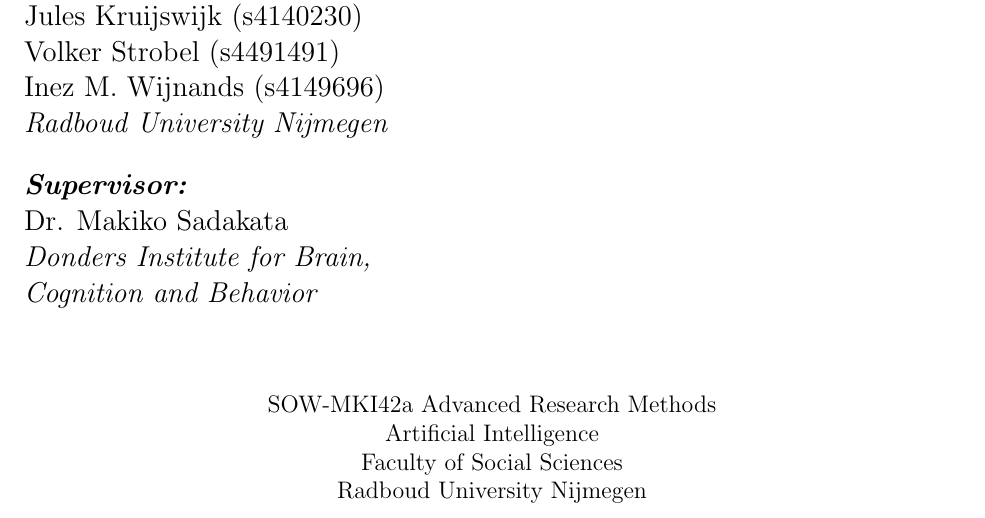
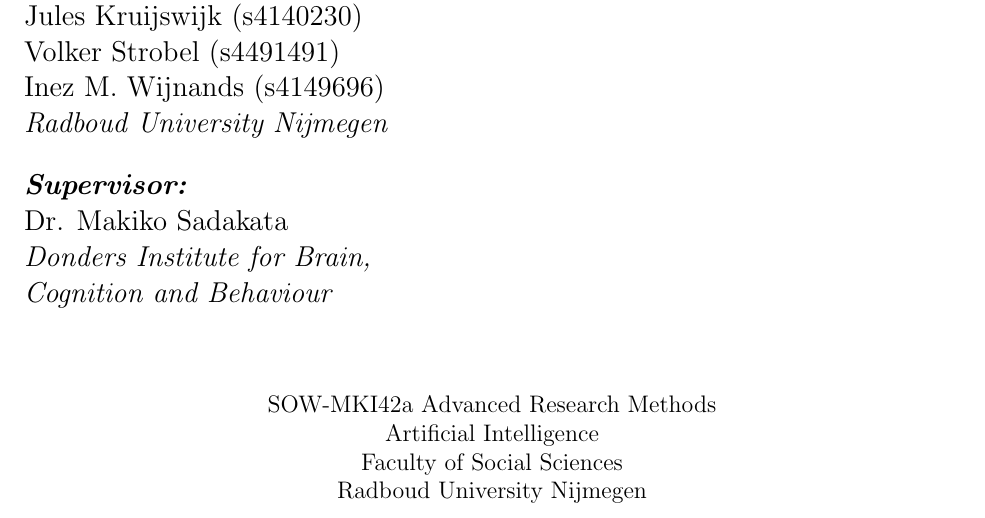
Before and after one commit to Pold87/advanced-research-methods, a LaTeX paper (Report_FranziskaJulesVolkerInez.tex, which reads titlepage.tex): part of page 1 of 12, cut so that both start at the same text. Compiled offline with pdfLaTeX.

Commit message:
changed spelling

```diff
--- a/titlepage.tex
+++ b/titlepage.tex
@@ -31,7 +31,7 @@
 \emph{\textbf{Supervisor:}} \\
 Dr. Makiko Sadakata\\
 \emph{Donders Institute for Brain,\\
-Cognition and Behavior}\\
+Cognition and Behaviour}\\
 %\vspace{0.35cm}
 %Dr.~P.A. \textsc{Kamsteeg}\\
 %Radboud University Nijmegen\\
```
